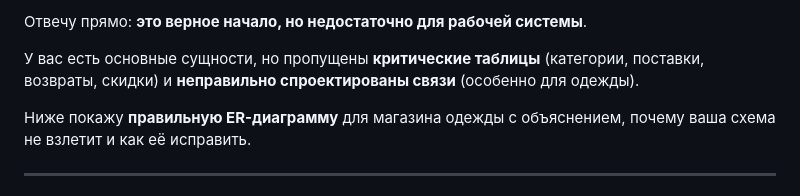
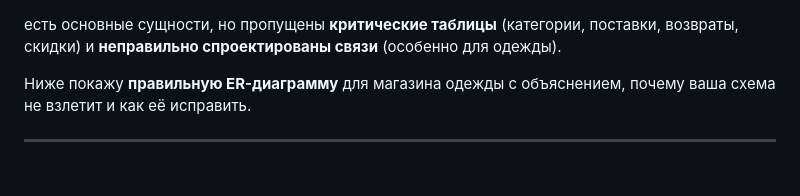
Before and after one commit to ValentiLo/UCHEBN05, a Markdown page: ЖУРБА/структураБД.md, the part around the change. Drawn GitHub-style.

```diff
--- a/ЖУРБА/структураБД.md
+++ b/ЖУРБА/структураБД.md
@@ -1,6 +1,6 @@
-Отвечу прямо: **это верное начало, но недостаточно для рабочей системы**.
 
-У вас есть основные сущности, но пропущены **критические таблицы** (категории, поставки, возвраты, скидки) и **неправильно спроектированы связи** (особенно для одежды).
+
+ есть основные сущности, но пропущены **критические таблицы** (категории, поставки, возвраты, скидки) и **неправильно спроектированы связи** (особенно для одежды).
 
 Ниже покажу **правильную ER-диаграмму** для магазина одежды с объяснением, почему ваша схема не взлетит и как её исправить.
 
```
